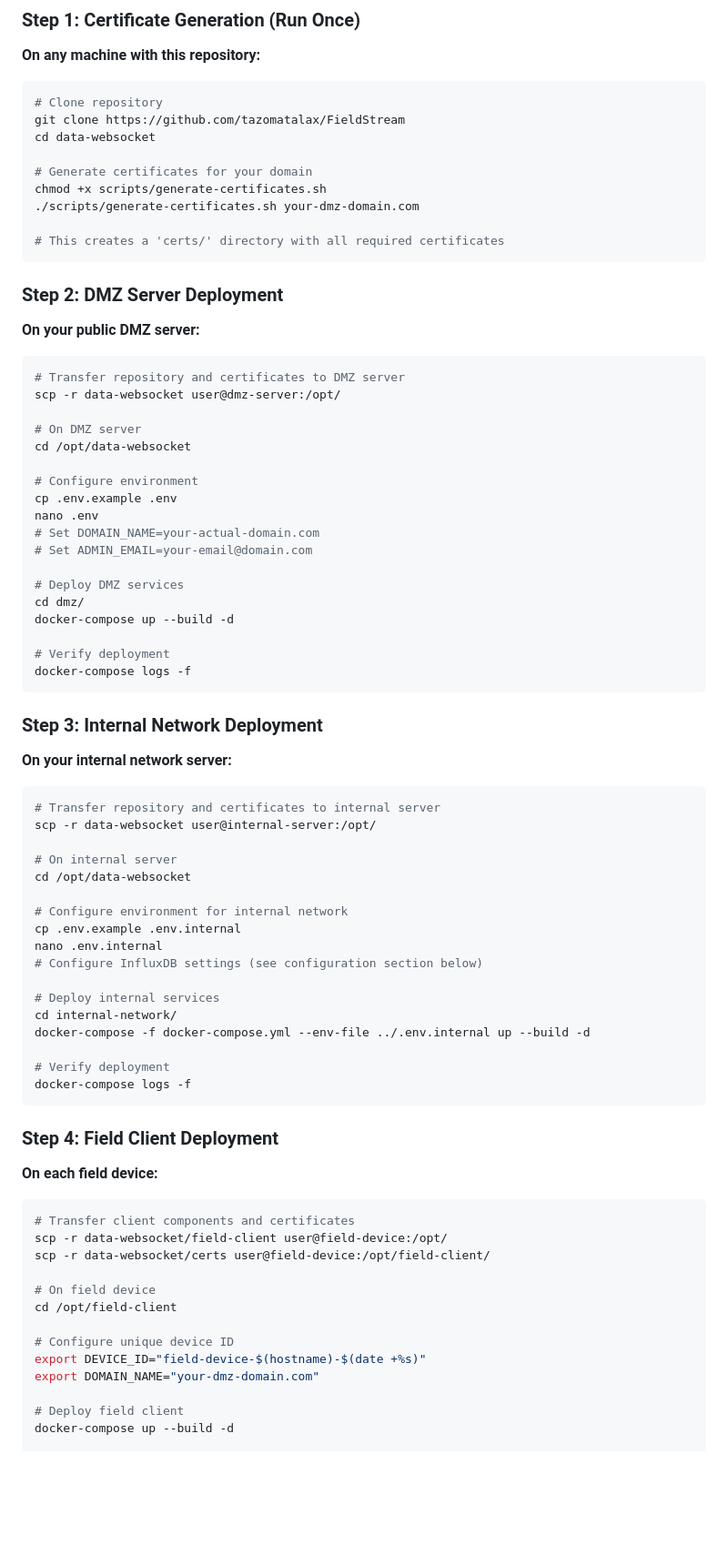
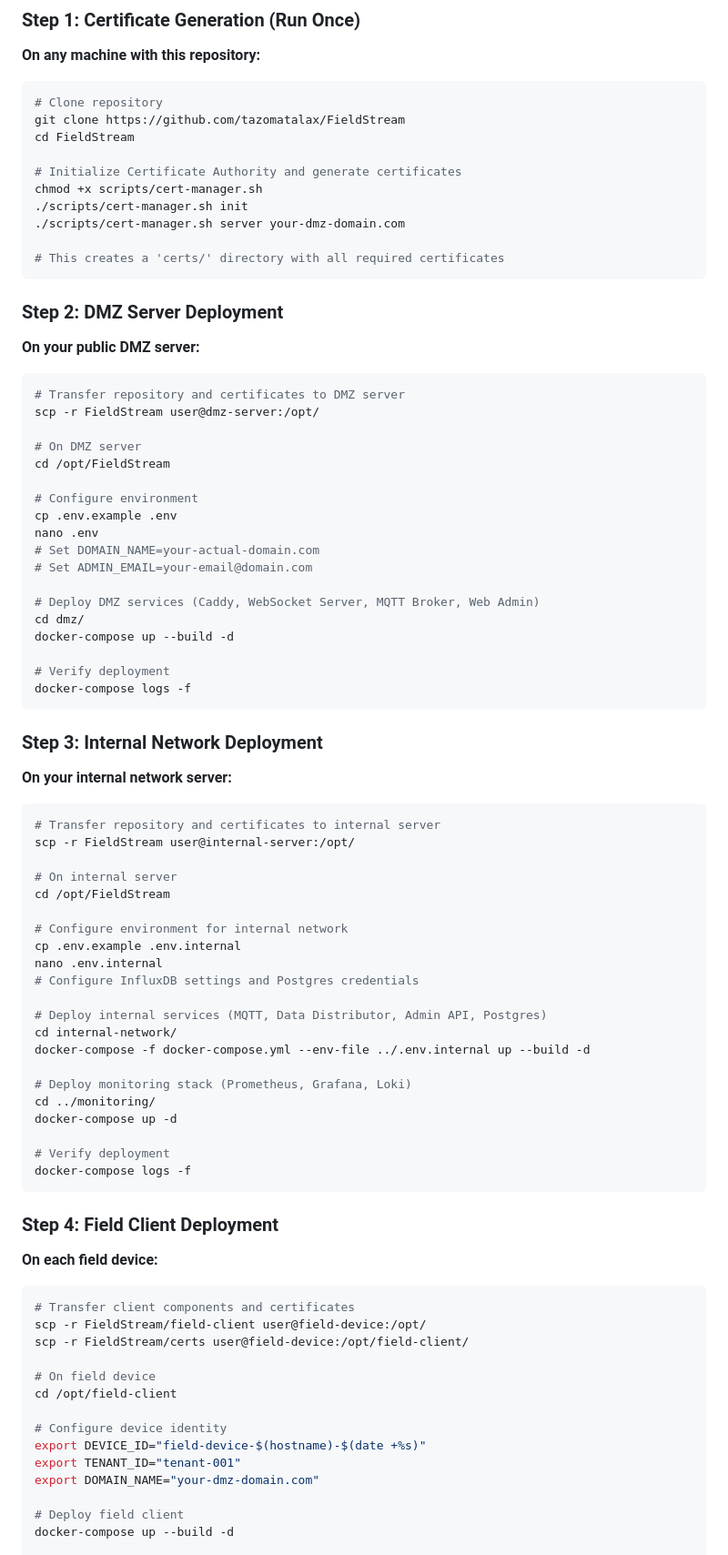
Before and after one commit to tazomatalax/FieldStream, a Markdown page: README.md, the part around one of its changes. Shown at 91% size. Drawn GitHub-style; blank space fills up the shorter version.

Commit message:
Update documentation to reflect new architecture and configuration requirements

````diff
--- a/README.md
+++ b/README.md
@@ -177,11 +187,12 @@ This system is designed for deployment across **three separate machines**:
 ```bash
 # Clone repository
 git clone https://github.com/tazomatalax/FieldStream
-cd data-websocket
+cd FieldStream
 
-# Generate certificates for your domain
-chmod +x scripts/generate-certificates.sh
-./scripts/generate-certificates.sh your-dmz-domain.com
+# Initialize Certificate Authority and generate certificates
+chmod +x scripts/cert-manager.sh
+./scripts/cert-manager.sh init
+./scripts/cert-manager.sh server your-dmz-domain.com
 
 # This creates a 'certs/' directory with all required certificates
 ```
@@ -192,10 +203,10 @@ chmod +x scripts/generate-certificates.sh
 
 ```bash
 # Transfer repository and certificates to DMZ server
-scp -r data-websocket user@dmz-server:/opt/
+scp -r FieldStream user@dmz-server:/opt/
 
 # On DMZ server
-cd /opt/data-websocket
+cd /opt/FieldStream
 
 # Configure environment
 cp .env.example .env
@@ -203,7 +214,7 @@ nano .env
 # Set DOMAIN_NAME=your-actual-domain.com
 # Set ADMIN_EMAIL=your-email@domain.com
 
-# Deploy DMZ services
+# Deploy DMZ services (Caddy, WebSocket Server, MQTT Broker, Web Admin)
 cd dmz/
 docker-compose up --build -d
 
@@ -217,19 +228,23 @@ docker-compose logs -f
 
 ```bash
 # Transfer repository and certificates to internal server
-scp -r data-websocket user@internal-server:/opt/
+scp -r FieldStream user@internal-server:/opt/
 
 # On internal server
-cd /opt/data-websocket
+cd /opt/FieldStream
 
 # Configure environment for internal network
 cp .env.example .env.internal
 nano .env.internal
-# Configure InfluxDB settings (see configuration section below)
+# Configure InfluxDB settings and Postgres credentials
 
-# Deploy internal services
+# Deploy internal services (MQTT, Data Distributor, Admin API, Postgres)
 cd internal-network/
 docker-compose -f docker-compose.yml --env-file ../.env.internal up --build -d
+
+# Deploy monitoring stack (Prometheus, Grafana, Loki)
+cd ../monitoring/
+docker-compose up -d
 
 # Verify deployment
 docker-compose logs -f
@@ -241,14 +256,15 @@ docker-compose logs -f
 
 ```bash
 # Transfer client components and certificates
-scp -r data-websocket/field-client user@field-device:/opt/
-scp -r data-websocket/certs user@field-device:/opt/field-client/
+scp -r FieldStream/field-client user@field-device:/opt/
+scp -r FieldStream/certs user@field-device:/opt/field-client/
 
 # On field device
 cd /opt/field-client
 
-# Configure unique device ID
+# Configure device identity
 export DEVICE_ID="field-device-$(hostname)-$(date +%s)"
+export TENANT_ID="tenant-001"
 export DOMAIN_NAME="your-dmz-domain.com"
 
 # Deploy field client
````
Also changed, not shown: other parts of README.md (+40 -24 lines), RESEARCHER_GUIDE.md (+2 -0 lines).
